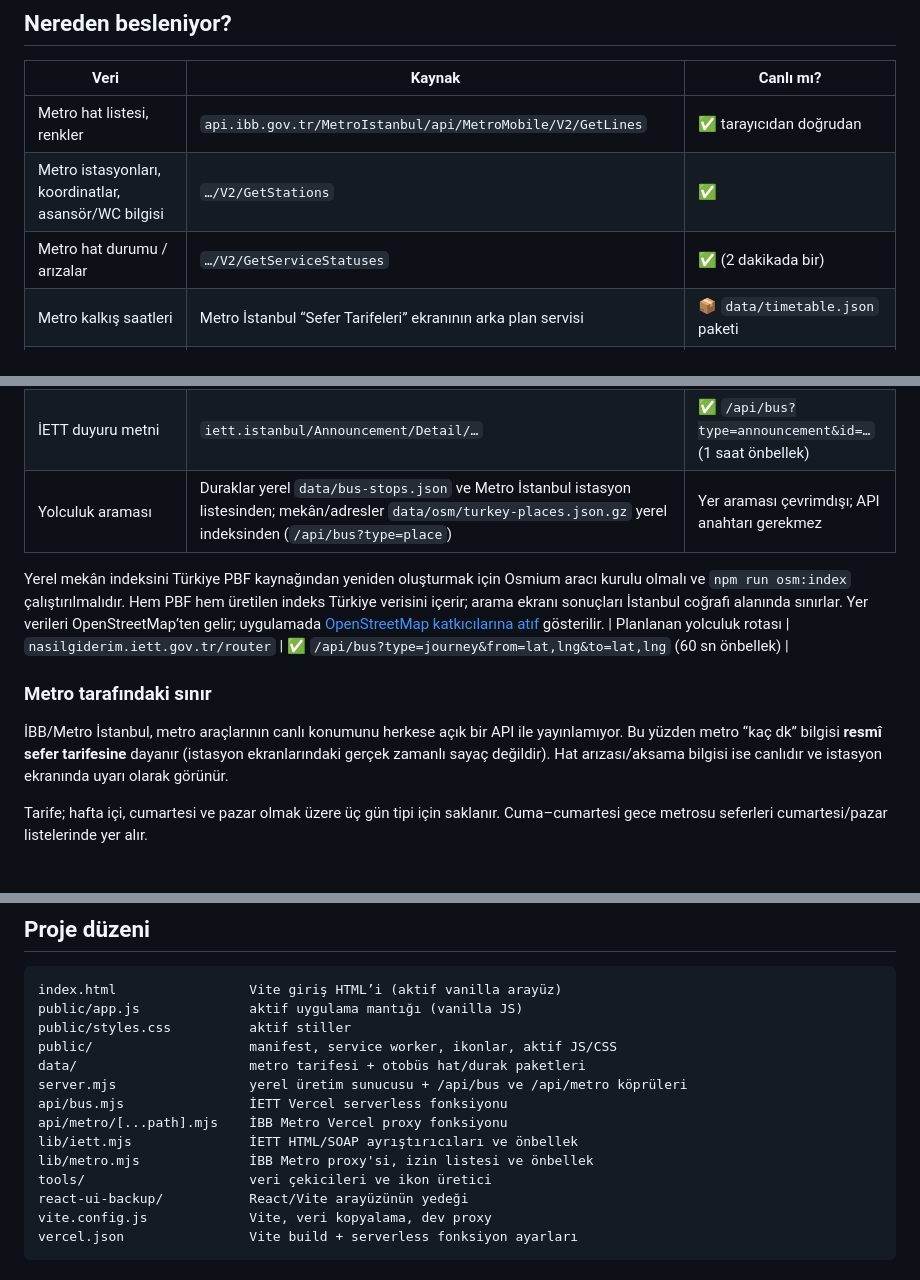
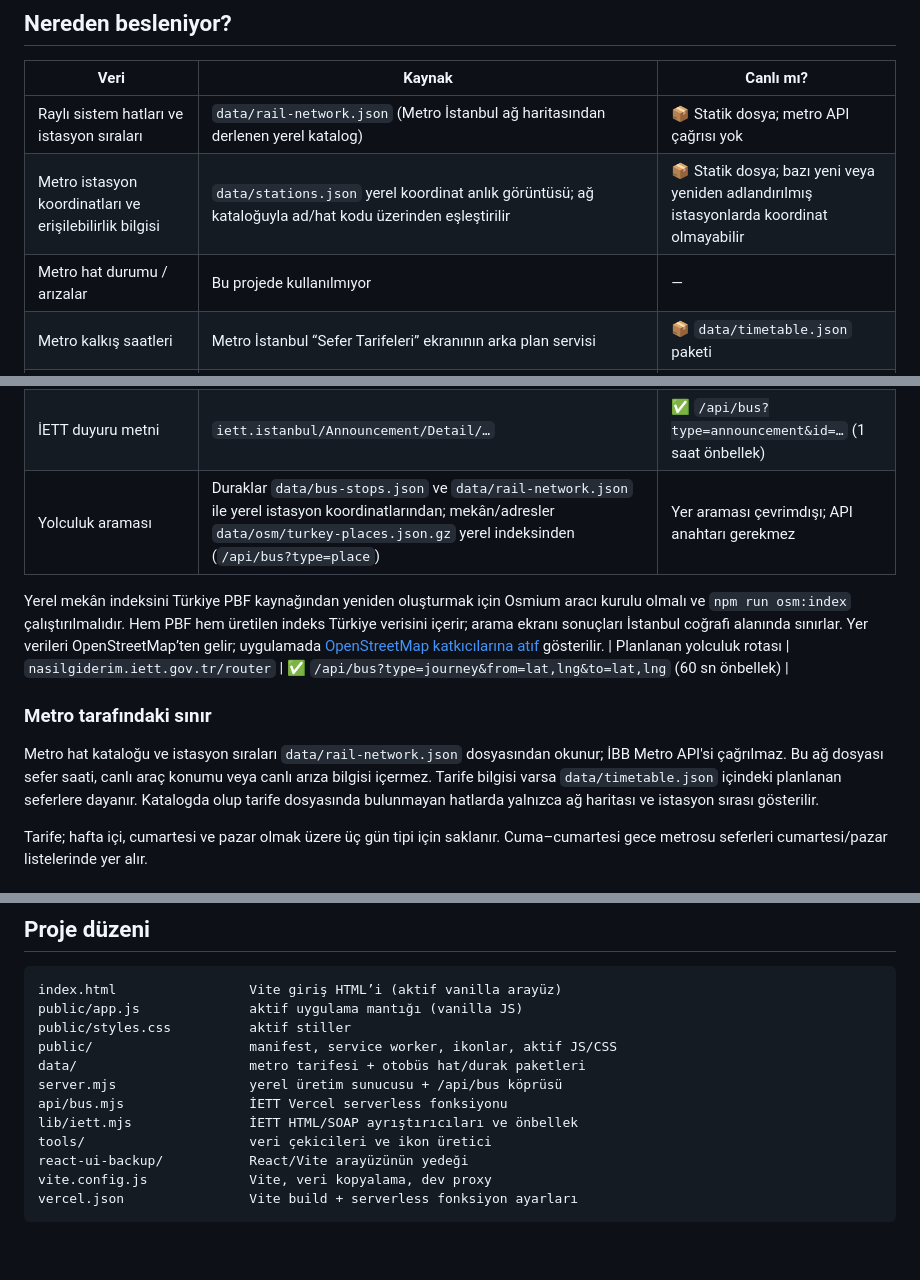
Before and after one commit to ismailcaner/metro, a Markdown page: README.md, 3 parts joined by grey strips. Rendered like a GitHub page; blank space fills up the shorter version.

Commit message:
Revert today's changes to pre-today baseline

```diff
--- a/README.md
+++ b/README.md
@@ -71,9 +71,9 @@ Telefondan aynı ağ üzerinden denemek için: `npm run dev:lan` (Vite’ı `0.0
 
 | Veri | Kaynak | Canlı mı? |
 |---|---|---|
-| Metro hat listesi, renkler | `api.ibb.gov.tr/MetroIstanbul/api/MetroMobile/V2/GetLines` | ✅ tarayıcıdan doğrudan |
-| Metro istasyonları, koordinatlar, asansör/WC bilgisi | `…/V2/GetStations` | ✅ |
-| Metro hat durumu / arızalar | `…/V2/GetServiceStatuses` | ✅ (2 dakikada bir) |
+| Raylı sistem hatları ve istasyon sıraları | `data/rail-network.json` (Metro İstanbul ağ haritasından derlenen yerel katalog) | 📦 Statik dosya; metro API çağrısı yok |
+| Metro istasyon koordinatları ve erişilebilirlik bilgisi | `data/stations.json` yerel koordinat anlık görüntüsü; ağ kataloğuyla ad/hat kodu üzerinden eşleştirilir | 📦 Statik dosya; bazı yeni veya yeniden adlandırılmış istasyonlarda koordinat olmayabilir |
+| Metro hat durumu / arızalar | Bu projede kullanılmıyor | — |
 | Metro kalkış saatleri | Metro İstanbul “Sefer Tarifeleri” ekranının arka plan servisi | 📦 `data/timetable.json` paketi |
 | Otobüs hatları | İBB İETT SOAP: `HatDurakGuzergah.asmx` → `GetHat_json` | 📦 `data/bus-lines.json` paketi |
 | Otobüs durakları | İBB İETT SOAP: `HatDurakGuzergah.asmx` → `GetDurak_json` | 📦 `data/bus-stops.json` paketi |
@@ -83,14 +83,14 @@ Telefondan aynı ağ üzerinden denemek için: `npm run dev:lan` (Vite’ı `0.0
 | Otobüs canlı araç konumu / yakın durak (normal hatlar) | İBB İETT SOAP: `FiloDurum/SeferGerceklesme.asmx` → `GetHatOtoKonum_json` | ✅ `/api/bus?type=vehicles` (30 sn önbellek) |
 | İETT duyuruları (otobüs/metrobüs) | `iett.istanbul/tr/Announcement` | ✅ `/api/bus?type=announcements` (5 dk önbellek) |
 | İETT duyuru metni | `iett.istanbul/Announcement/Detail/…` | ✅ `/api/bus?type=announcement&id=…` (1 saat önbellek) |
-| Yolculuk araması | Duraklar yerel `data/bus-stops.json` ve Metro İstanbul istasyon listesinden; mekân/adresler `data/osm/turkey-places.json.gz` yerel indeksinden (`/api/bus?type=place`) | Yer araması çevrimdışı; API anahtarı gerekmez |
+| Yolculuk araması | Duraklar `data/bus-stops.json` ve `data/rail-network.json` ile yerel istasyon koordinatlarından; mekân/adresler `data/osm/turkey-places.json.gz` yerel indeksinden (`/api/bus?type=place`) | Yer araması çevrimdışı; API anahtarı gerekmez |
 
 Yerel mekân indeksini Türkiye PBF kaynağından yeniden oluşturmak için Osmium aracı kurulu olmalı ve `npm run osm:index` çalıştırılmalıdır. Hem PBF hem üretilen indeks Türkiye verisini içerir; arama ekranı sonuçları İstanbul coğrafi alanında sınırlar. Yer verileri OpenStreetMap’ten gelir; uygulamada [OpenStreetMap katkıcılarına atıf](https://www.openstreetmap.org/copyright) gösterilir.
 | Planlanan yolculuk rotası | `nasilgiderim.iett.gov.tr/router` | ✅ `/api/bus?type=journey&from=lat,lng&to=lat,lng` (60 sn önbellek) |
 
 ### Metro tarafındaki sınır
 
-İBB/Metro İstanbul, metro araçlarının canlı konumunu herkese açık bir API ile yayınlamıyor. Bu yüzden metro “kaç dk” bilgisi **resmî sefer tarifesine** dayanır (istasyon ekranlarındaki gerçek zamanlı sayaç değildir). Hat arızası/aksama bilgisi ise canlıdır ve istasyon ekranında uyarı olarak görünür.
+Metro hat kataloğu ve istasyon sıraları `data/rail-network.json` dosyasından okunur; İBB Metro API'si çağrılmaz. Bu ağ dosyası sefer saati, canlı araç konumu veya canlı arıza bilgisi içermez. Tarife bilgisi varsa `data/timetable.json` içindeki planlanan seferlere dayanır. Katalogda olup tarife dosyasında bulunmayan hatlarda yalnızca ağ haritası ve istasyon sırası gösterilir.
 
 Tarife; hafta içi, cumartesi ve pazar olmak üzere üç gün tipi için saklanır. Cuma–cumartesi gece metrosu seferleri cumartesi/pazar listelerinde yer alır.
 
@@ -133,11 +133,9 @@ public/app.js              aktif uygulama mantığı (vanilla JS)
 public/styles.css          aktif stiller
 public/                    manifest, service worker, ikonlar, aktif JS/CSS
 data/                      metro tarifesi + otobüs hat/durak paketleri
-server.mjs                 yerel üretim sunucusu + /api/bus ve /api/metro köprüleri
+server.mjs                 yerel üretim sunucusu + /api/bus köprüsü
 api/bus.mjs                İETT Vercel serverless fonksiyonu
-api/metro/[...path].mjs    İBB Metro Vercel proxy fonksiyonu
 lib/iett.mjs               İETT HTML/SOAP ayrıştırıcıları ve önbellek
-lib/metro.mjs              İBB Metro proxy'si, izin listesi ve önbellek
 tools/                     veri çekicileri ve ikon üretici
 react-ui-backup/           React/Vite arayüzünün yedeği
 vite.config.js             Vite, veri kopyalama, dev proxy
```
